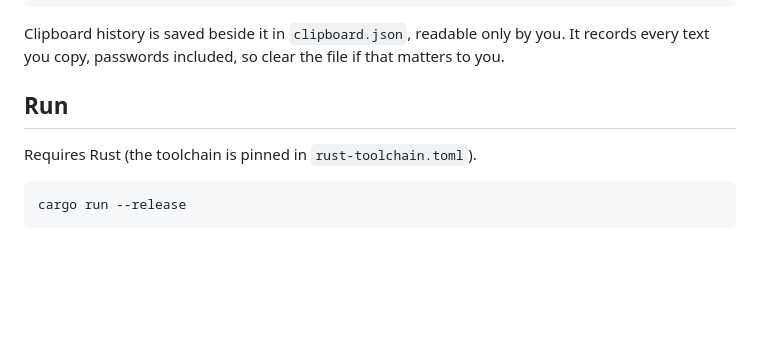
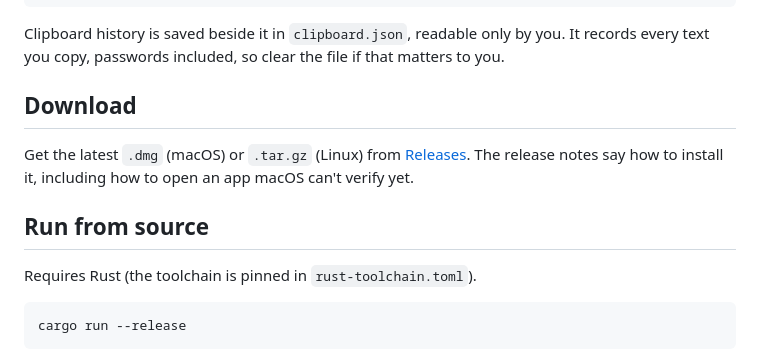
Before and after one commit to dinogomez/runecast, a Markdown page: README.md, the part around the change. Drawn GitHub-style; blank space fills up the shorter version.

Commit message:
Add a release workflow, app icon and LICENSE
Pushing a v* tag builds a universal Runecast.app (zip and dmg) and a
Linux tarball and publishes a GitHub Release. The app is signed and
notarized when Developer ID secrets exist, ad-hoc signed otherwise.

Amp-Thread-ID: https://ampcode.com/threads/T-01a1bfbd-5563-7689-9c4d-dea7f8f2c3af

```diff
--- a/README.md
+++ b/README.md
@@ -62,7 +62,11 @@ Hand edits work too and apply the next time the panel opens; "Open config.json"
 
 Clipboard history is saved beside it in `clipboard.json`, readable only by you. It records every text you copy, passwords included, so clear the file if that matters to you.
 
-## Run
+## Download
+
+Get the latest `.dmg` (macOS) or `.tar.gz` (Linux) from [Releases](https://github.com/dinogomez/runecast/releases). The release notes say how to install it, including how to open an app macOS can't verify yet.
+
+## Run from source
 
 Requires Rust (the toolchain is pinned in `rust-toolchain.toml`).
 
```
Also changed, not shown: assets/icon.png (added), 2 other files.
